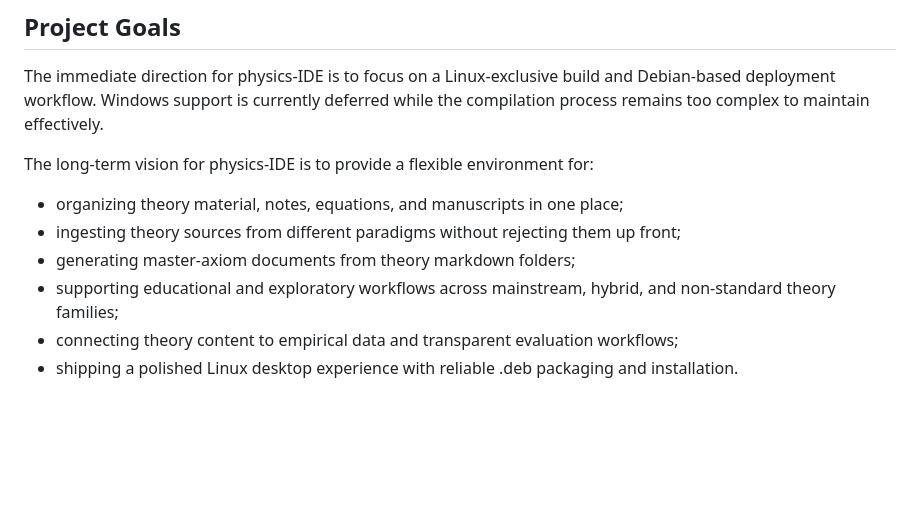
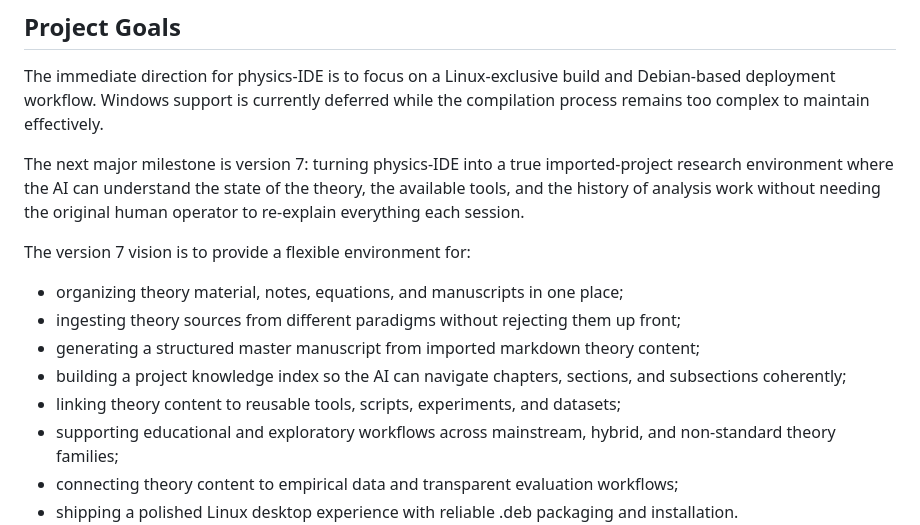
Before and after one commit to GPD-Research/physics-ide, a Markdown page: README.md, the part around one of its changes. Rendered like a GitHub page; blank space fills up the shorter version.

```diff
--- a/README.md
+++ b/README.md
@@ -6,11 +6,15 @@ physics-IDE is a Linux-first desktop research environment for developing, compar
 
 The immediate direction for physics-IDE is to focus on a Linux-exclusive build and Debian-based deployment workflow. Windows support is currently deferred while the compilation process remains too complex to maintain effectively.
 
-The long-term vision for physics-IDE is to provide a flexible environment for:
+The next major milestone is version 7: turning physics-IDE into a true imported-project research environment where the AI can understand the state of the theory, the available tools, and the history of analysis work without needing the original human operator to re-explain everything each session.
+
+The version 7 vision is to provide a flexible environment for:
 
 - organizing theory material, notes, equations, and manuscripts in one place;
 - ingesting theory sources from different paradigms without rejecting them up front;
-- generating master-axiom documents from theory markdown folders;
+- generating a structured master manuscript from imported markdown theory content;
+- building a project knowledge index so the AI can navigate chapters, sections, and subsections coherently;
+- linking theory content to reusable tools, scripts, experiments, and datasets;
 - supporting educational and exploratory workflows across mainstream, hybrid, and non-standard theory families;
 - connecting theory content to empirical data and transparent evaluation workflows;
 - shipping a polished Linux desktop experience with reliable .deb packaging and installation.
```
Also changed, not shown: other parts of README.md (+37 -8 lines).
